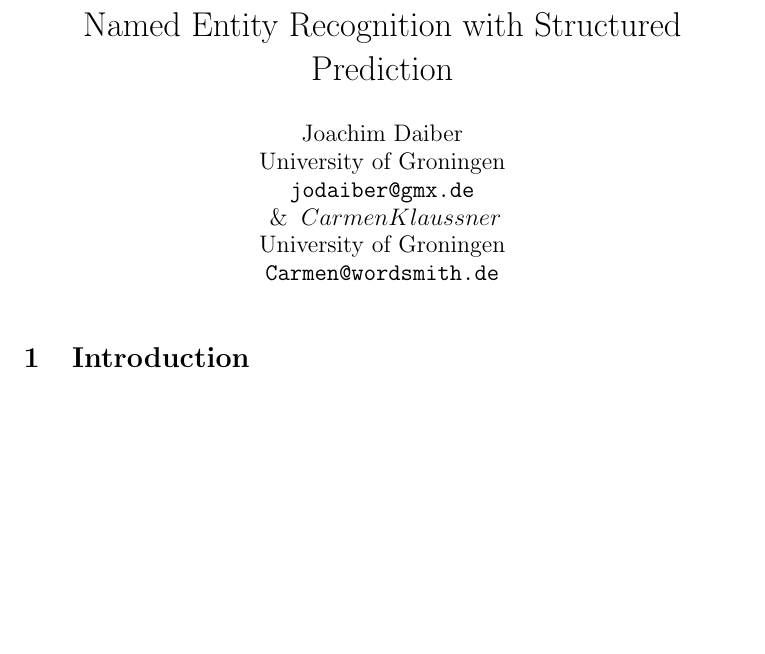
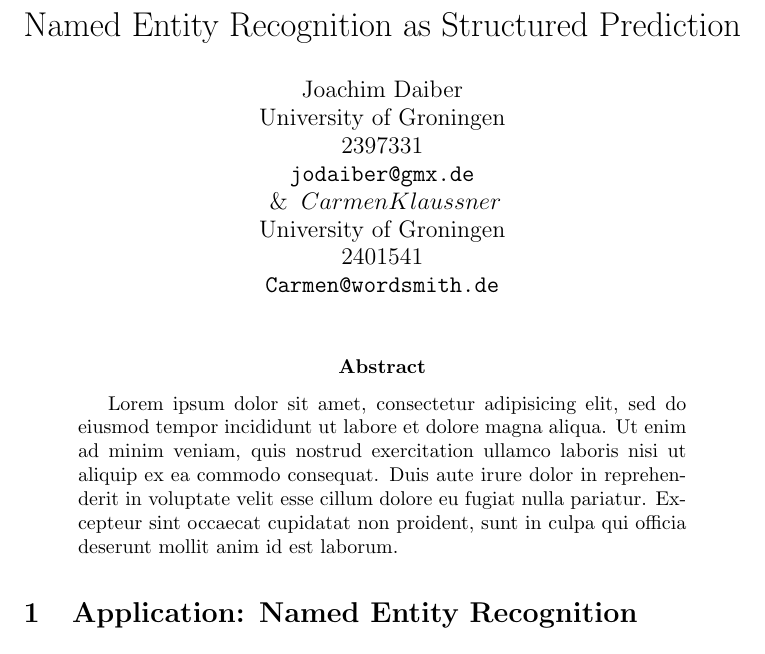
Before and after one commit to Hidayat722/structured-ner, a LaTeX paper (doc/report/paper.tex): part of page 1 of 8, cut so that both start at the same text, the shorter picture padded with empty space. Compiled offline with pdfLaTeX; a LaTeX package or settings file that is missing is left out.

Commit message:
Some changes, abstract placeholder.

```diff
--- a/doc/report/paper.tex
+++ b/doc/report/paper.tex
@@ -26,7 +26,7 @@
 % \hypersetup{
 %     colorlinks, linkcolor={dark-red},
 %     citecolor={dark-blue}, urlcolor={medium-blue}}
-\title{Named Entity Recognition with Structured Prediction}
+\title{Named Entity Recognition as Structured Prediction}
 
 % \author{Joachim Daiber \\
 %   %Affiliation / Address line 1 \\
@@ -43,12 +43,12 @@
 
 \author{Joachim Daiber \\
   University of Groningen \\
-  %Affiliation / Address line 2 \\
+  2397331\\
   %Affiliation / Address line 3 \\
   {\tt jodaiber@gmx.de} \\\And
   Carmen Klaussner \\
   University of Groningen \\
-  %Affiliation / Address line 2 \\
+  2401541\\
   %Affiliation / Address line 3 \\
   {\tt Carmen@wordsmith.de} \\}
 
@@ -63,7 +63,13 @@
 \begin{document}
 \maketitle
 
-\section{Introduction}
+\begin{abstract}
+Lorem ipsum dolor sit amet, consectetur adipisicing elit, sed do eiusmod tempor incididunt ut labore et dolore magna aliqua. Ut enim ad minim veniam, quis nostrud exercitation ullamco laboris nisi ut aliquip ex ea commodo consequat. Duis aute irure dolor in reprehenderit in voluptate velit esse cillum dolore eu fugiat nulla pariatur. Excepteur sint occaecat cupidatat non proident, sunt in culpa qui officia deserunt mollit anim id est laborum.
+\end{abstract}
+
+
+\section{Application: Named Entity Recognition}
+
 Named Entity Recognition (NER) is an information extraction task and has first been introduced as part of the 6th MUC (Sixth Message Understanding Conference)
 that was focusing on the extraction of structured information from unstructured text, such as company names from newspaper articles \cite{nadeau2007survey}.
 The most prominent types are generally known under the name of \emph{enamex} types, which are comprised of \texttt{Person Names}, \texttt{Organisations} and \texttt{Locations}.
```
Also changed, not shown: doc/report/paper.tex (6 more changed lines).
